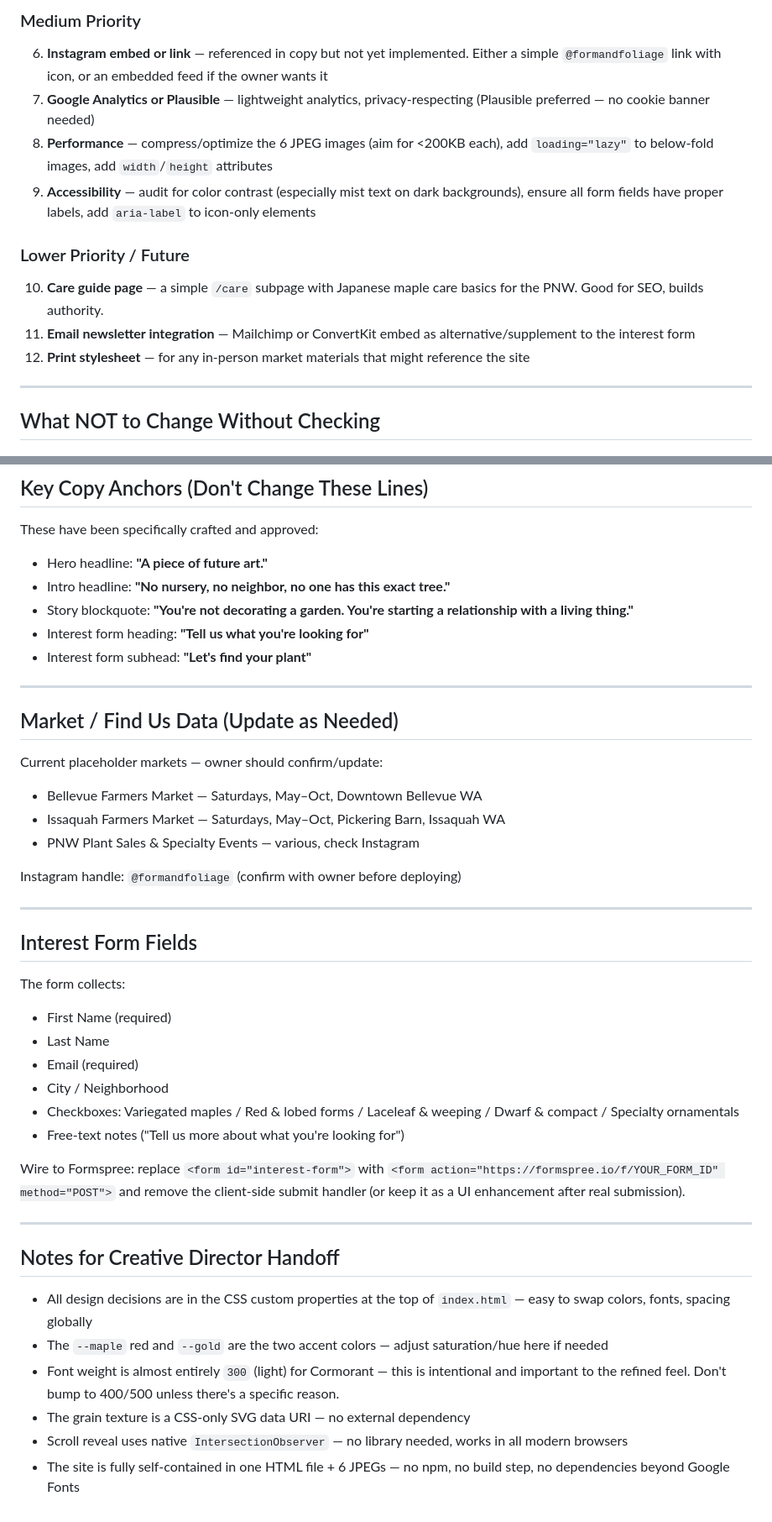
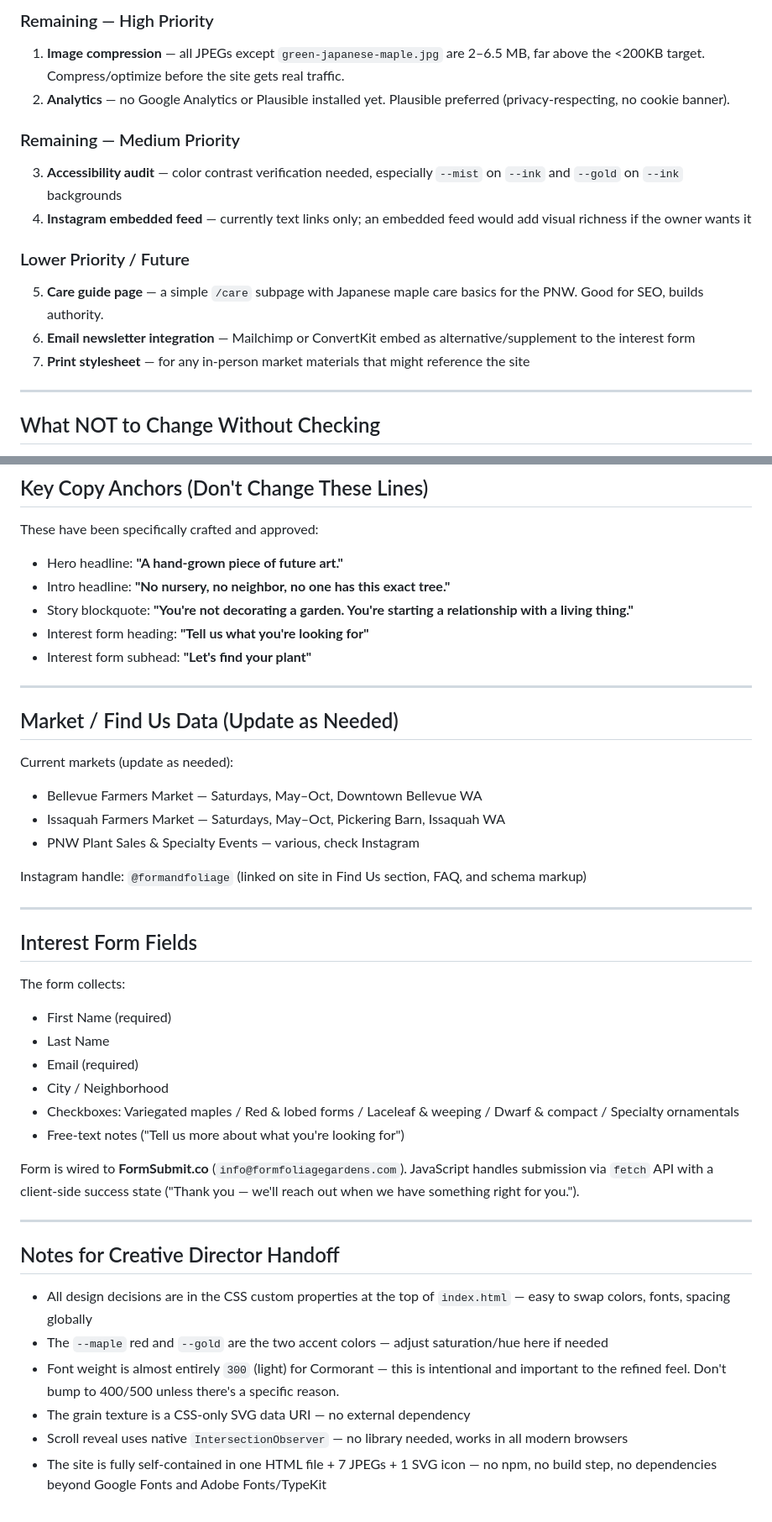
Before and after one commit to lsugden/FormFoliageGardens, a Markdown page: CLAUDE.md, 2 parts joined by grey strips. Shown at 84% size. GitHub-like rendering.

```diff
--- a/CLAUDE.md
+++ b/CLAUDE.md
@@ -157,14 +155,16 @@ This is a **static site** — no build step needed. HTML/CSS/JS only. No framewo
 
-### Medium Priority
-6. **Instagram embed or link** — referenced in copy but not yet implemented. Either a simple `@formandfoliage` link with icon, or an embedded feed if the owner wants it
-7. **Google Analytics or Plausible** — lightweight analytics, privacy-respecting (Plausible preferred — no cookie banner needed)
-8. **Performance** — compress/optimize the 6 JPEG images (aim for <200KB each), add `loading="lazy"` to below-fold images, add `width`/`height` attributes
-9. **Accessibility** — audit for color contrast (especially mist text on dark backgrounds), ensure all form fields have proper labels, add `aria-label` to icon-only elements
+### Remaining — High Priority
+1. **Image compression** — all JPEGs except `green-japanese-maple.jpg` are 2–6.5 MB, far above the <200KB target. Compress/optimize before the site gets real traffic.
+2. **Analytics** — no Google Analytics or Plausible installed yet. Plausible preferred (privacy-respecting, no cookie banner).
+
+### Remaining — Medium Priority
+3. **Accessibility audit** — color contrast verification needed, especially `--mist` on `--ink` and `--gold` on `--ink` backgrounds
+4. **Instagram embedded feed** — currently text links only; an embedded feed would add visual richness if the owner wants it
 
 ### Lower Priority / Future
-10. **Care guide page** — a simple `/care` subpage with Japanese maple care basics for the PNW. Good for SEO, builds authority.
-11. **Email newsletter integration** — Mailchimp or ConvertKit embed as alternative/supplement to the interest form
-12. **Print stylesheet** — for any in-person market materials that might reference the site
+5. **Care guide page** — a simple `/care` subpage with Japanese maple care basics for the PNW. Good for SEO, builds authority.
+6. **Email newsletter integration** — Mailchimp or ConvertKit embed as alternative/supplement to the interest form
+7. **Print stylesheet** — for any in-person market materials that might reference the site
 
 ---
 
@@ -183,7 +183,7 @@ This is a **static site** — no build step needed. HTML/CSS/JS only. No framewo
 
 These have been specifically crafted and approved:
 
-- Hero headline: **"A piece of future art."**
+- Hero headline: **"A hand-grown piece of future art."**
 - Intro headline: **"No nursery, no neighbor, no one has this exact tree."**
 - Story blockquote: **"You're not decorating a garden. You're starting a relationship with a living thing."**
 - Interest form heading: **"Tell us what you're looking for"**
@@ -193,12 +193,12 @@ These have been specifically crafted and approved:
 
 ## Market / Find Us Data (Update as Needed)
 
-Current placeholder markets — owner should confirm/update:
+Current markets (update as needed):
 - Bellevue Farmers Market — Saturdays, May–Oct, Downtown Bellevue WA
 - Issaquah Farmers Market — Saturdays, May–Oct, Pickering Barn, Issaquah WA
 - PNW Plant Sales & Specialty Events — various, check Instagram
 
-Instagram handle: `@formandfoliage` (confirm with owner before deploying)
+Instagram handle: `@formandfoliage` (linked on site in Find Us section, FAQ, and schema markup)
 
 ---
 
@@ -212,7 +212,7 @@ The form collects:
 - Checkboxes: Variegated maples / Red & lobed forms / Laceleaf & weeping / Dwarf & compact / Specialty ornamentals
 - Free-text notes ("Tell us more about what you're looking for")
 
-Wire to Formspree: replace `<form id="interest-form">` with `<form action="https://formspree.io/f/YOUR_FORM_ID" method="POST">` and remove the client-side submit handler (or keep it as a UI enhancement after real submission).
+Form is wired to **FormSubmit.co** (`info@formfoliagegardens.com`). JavaScript handles submission via `fetch` API with a client-side success state ("Thank you — we'll reach out when we have something right for you.").
 
 ---
 
@@ -223,4 +223,4 @@ Wire to Formspree: replace `<form id="interest-form">` with `<form action="https
 - Font weight is almost entirely `300` (light) for Cormorant — this is intentional and important to the refined feel. Don't bump to 400/500 unless there's a specific reason.
 - The grain texture is a CSS-only SVG data URI — no external dependency
 - Scroll reveal uses native `IntersectionObserver` — no library needed, works in all modern browsers
-- The site is fully self-contained in one HTML file + 6 JPEGs — no npm, no build step, no dependencies beyond Google Fonts
+- The site is fully self-contained in one HTML file + 7 JPEGs + 1 SVG icon — no npm, no build step, no dependencies beyond Google Fonts and Adobe Fonts/TypeKit
```
Also changed, not shown: other parts of CLAUDE.md (+39 -41 lines).
